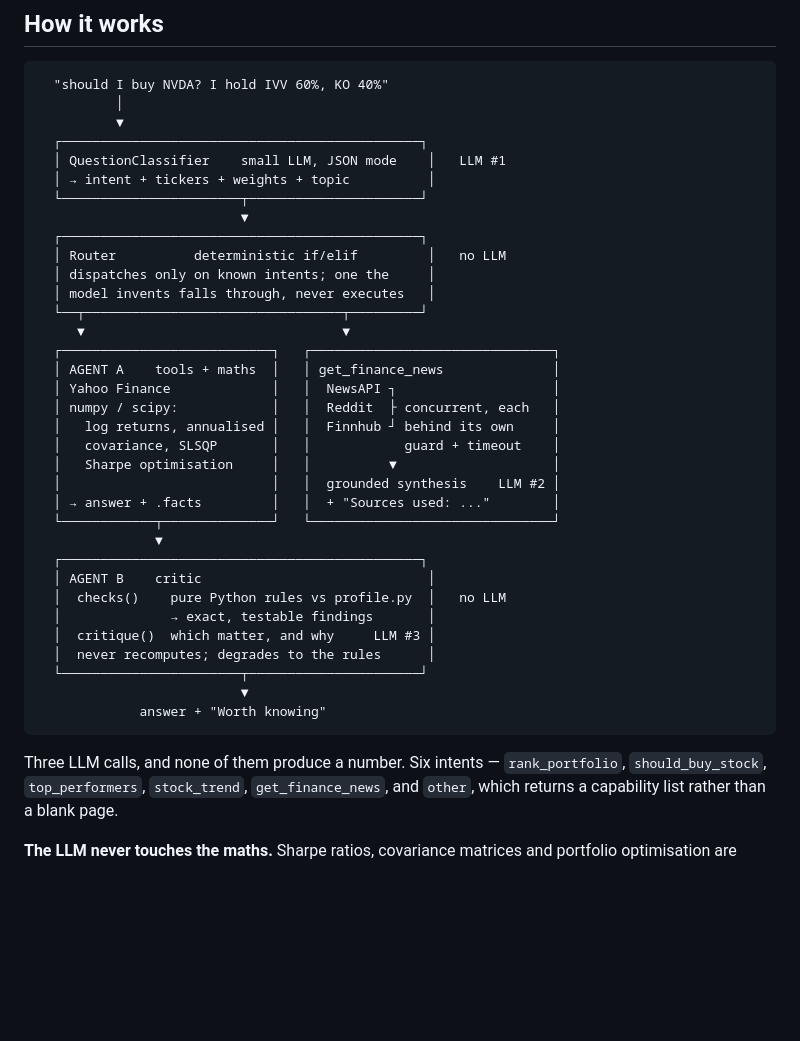
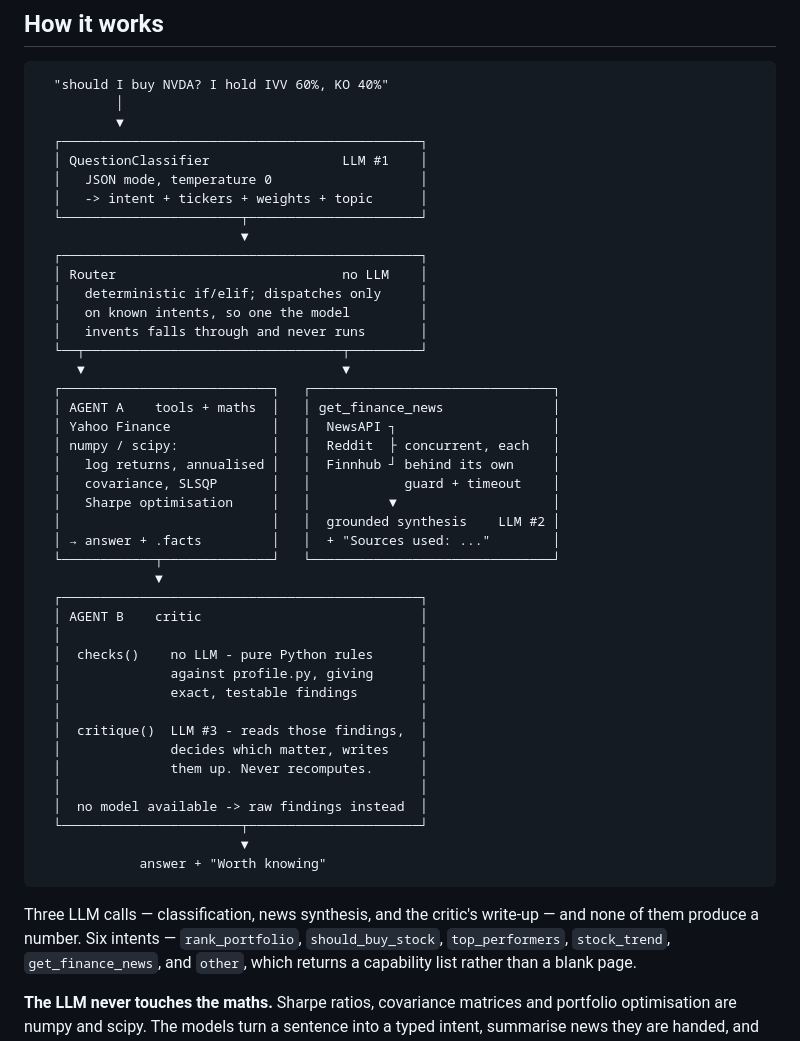
Before and after one commit to KhabbabZakaria/FinanceAIAgent, a Markdown page: README.md, the part around the change. Rendered like a GitHub page; blank space fills up the shorter version.

Commit message:
diagram fix

````diff
--- a/README.md
+++ b/README.md
@@ -61,14 +61,16 @@ Neither agent is wrong; a user reading only the first one would be misled.
           │
           ▼
   ┌──────────────────────────────────────────────┐
-  │ QuestionClassifier    small LLM, JSON mode    │   LLM #1
-  │ → intent + tickers + weights + topic          │
+  │ QuestionClassifier                 LLM #1    │
+  │   JSON mode, temperature 0                   │
+  │   -> intent + tickers + weights + topic      │
   └───────────────────────┬──────────────────────┘
                           ▼
   ┌──────────────────────────────────────────────┐
-  │ Router          deterministic if/elif         │   no LLM
-  │ dispatches only on known intents; one the     │
-  │ model invents falls through, never executes   │
+  │ Router                             no LLM    │
+  │   deterministic if/elif; dispatches only     │
+  │   on known intents, so one the model         │
+  │   invents falls through and never runs       │
   └──┬─────────────────────────────────┬─────────┘
      ▼                                 ▼
   ┌───────────────────────────┐   ┌───────────────────────────────┐
@@ -83,17 +85,24 @@ Neither agent is wrong; a user reading only the first one would be misled.
   └────────────┬──────────────┘   └───────────────────────────────┘
                ▼
   ┌──────────────────────────────────────────────┐
-  │ AGENT B    critic                             │
-  │  checks()    pure Python rules vs profile.py  │   no LLM
-  │              → exact, testable findings       │
-  │  critique()  which matter, and why     LLM #3 │
-  │  never recomputes; degrades to the rules      │
+  │ AGENT B    critic                            │
+  │                                              │
+  │  checks()    no LLM - pure Python rules      │
+  │              against profile.py, giving      │
+  │              exact, testable findings        │
+  │                                              │
+  │  critique()  LLM #3 - reads those findings,  │
+  │              decides which matter, writes    │
+  │              them up. Never recomputes.      │
+  │                                              │
+  │  no model available -> raw findings instead  │
   └───────────────────────┬──────────────────────┘
                           ▼
              answer + "Worth knowing"
 ```
 
-Three LLM calls, and none of them produce a number. Six intents —
+Three LLM calls — classification, news synthesis, and the critic's write-up —
+and none of them produce a number. Six intents —
 `rank_portfolio`, `should_buy_stock`, `top_performers`, `stock_trend`,
 `get_finance_news`, and `other`, which returns a capability list rather than a
 blank page.
````
